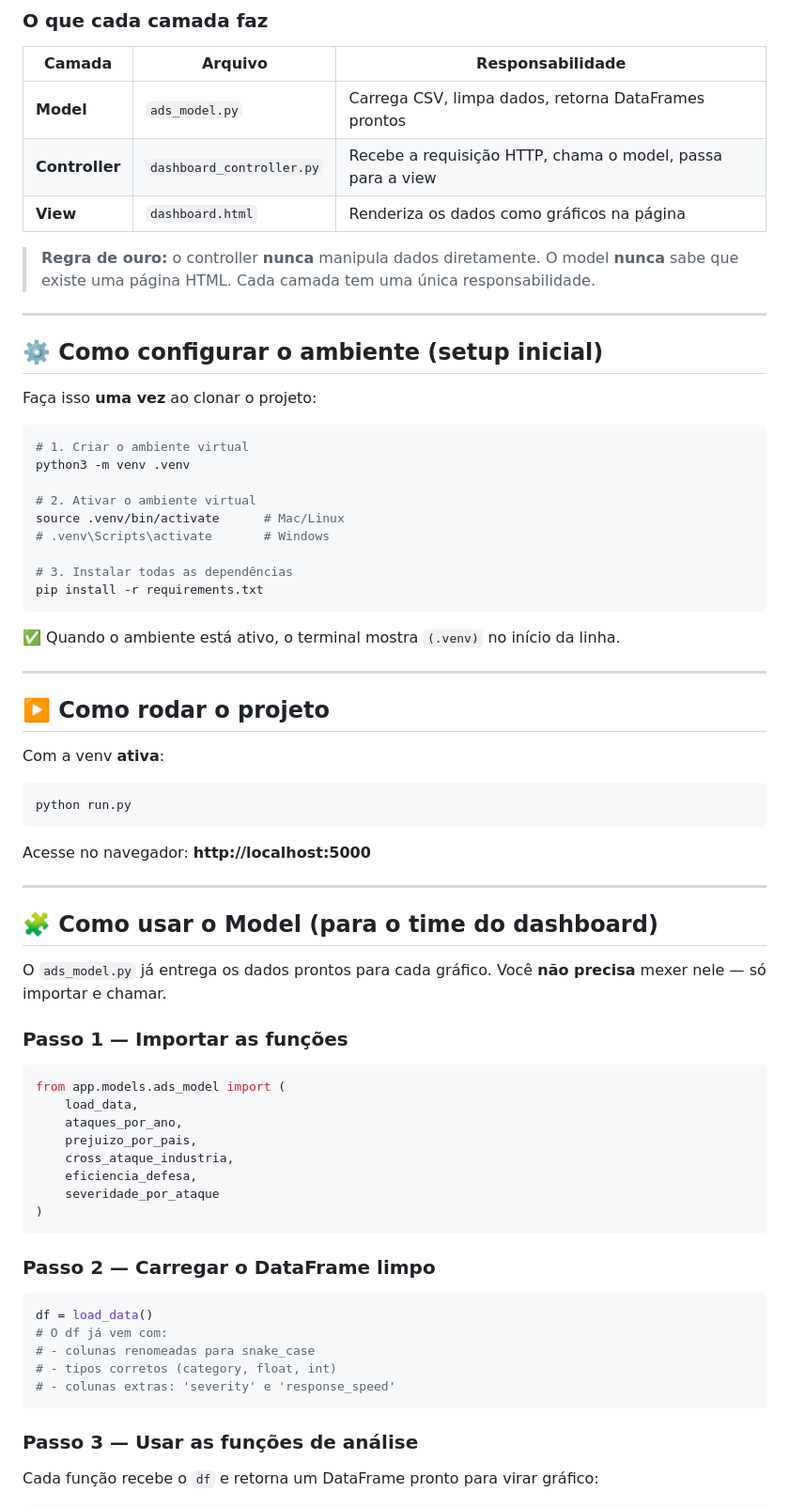
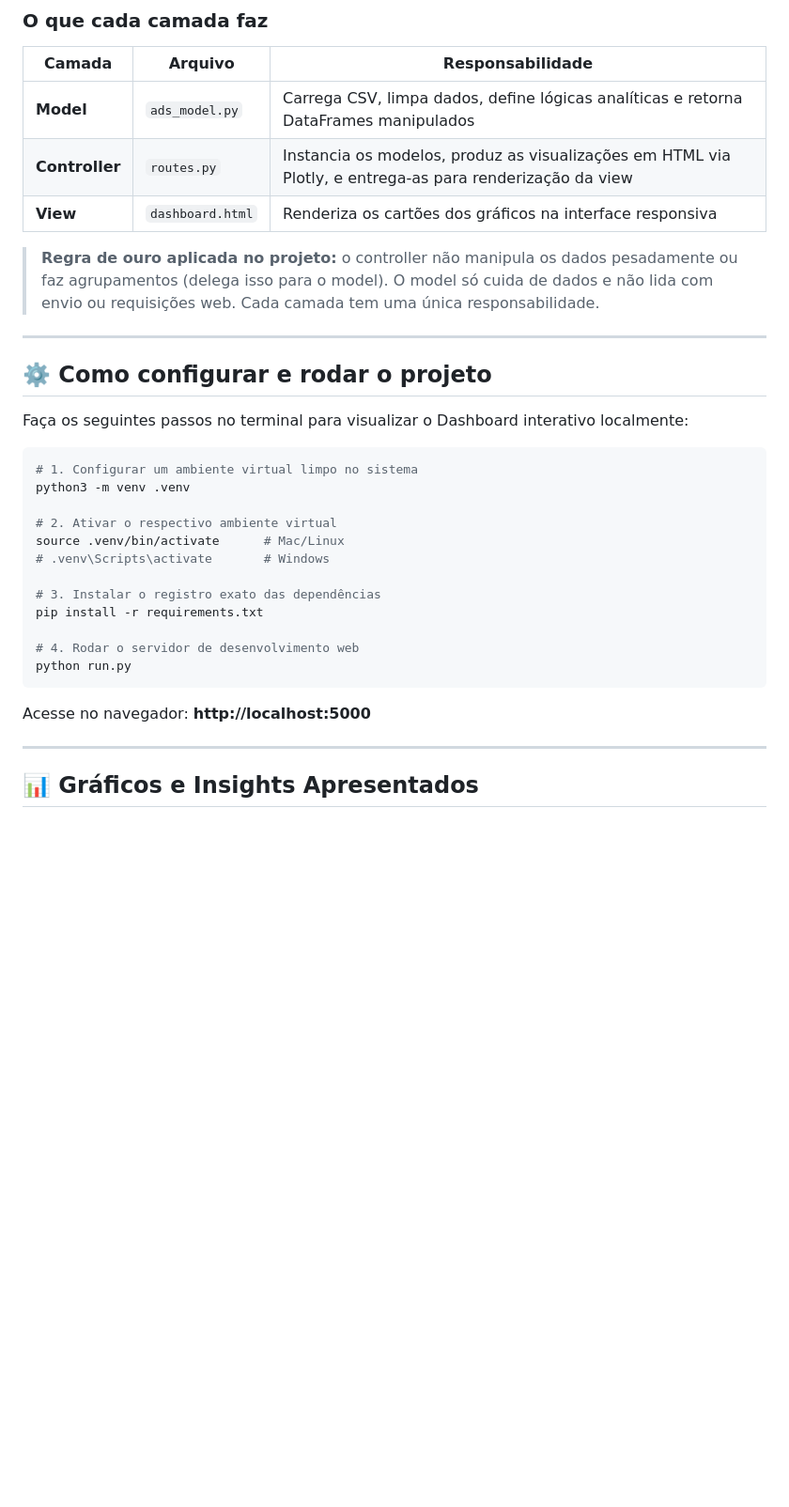
Before and after one commit to devrenangomes/political-ads-dashboard, a Markdown page: README.md, the part around one of its changes. Shown at 94% size. Drawn GitHub-style; blank space fills up the shorter version.

````diff
--- a/README.md
+++ b/README.md
@@ -80,39 +55,30 @@ political-ads-dashboard/
 
 | Camada | Arquivo | Responsabilidade |
 |---|---|---|
-| **Model** | `ads_model.py` | Carrega CSV, limpa dados, retorna DataFrames prontos |
-| **Controller** | `dashboard_controller.py` | Recebe a requisição HTTP, chama o model, passa para a view |
-| **View** | `dashboard.html` | Renderiza os dados como gráficos na página |
+| **Model** | `ads_model.py` | Carrega CSV, limpa dados, define lógicas analíticas e retorna DataFrames manipulados |
+| **Controller** | `routes.py` | Instancia os modelos, produz as visualizações em HTML via Plotly, e entrega-as para renderização da view |
+| **View** | `dashboard.html` | Renderiza os cartões dos gráficos na interface responsiva |
 
-> **Regra de ouro:** o controller **nunca** manipula dados diretamente. O model **nunca** sabe que existe uma página HTML. Cada camada tem uma única responsabilidade.
+> **Regra de ouro aplicada no projeto:** o controller não manipula os dados pesadamente ou faz agrupamentos (delega isso para o model). O model só cuida de dados e não lida com envio ou requisições web. Cada camada tem uma única responsabilidade.
 
 ---
 
-## ⚙️ Como configurar o ambiente (setup inicial)
+## ⚙️ Como configurar e rodar o projeto
 
-Faça isso **uma vez** ao clonar o projeto:
+Faça os seguintes passos no terminal para visualizar o Dashboard interativo localmente:
 
 ```bash
-# 1. Criar o ambiente virtual
+# 1. Configurar um ambiente virtual limpo no sistema
 python3 -m venv .venv
 
-# 2. Ativar o ambiente virtual
+# 2. Ativar o respectivo ambiente virtual
 source .venv/bin/activate      # Mac/Linux
 # .venv\Scripts\activate       # Windows
 
-# 3. Instalar todas as dependências
+# 3. Instalar o registro exato das dependências
 pip install -r requirements.txt
-```
 
-✅ Quando o ambiente está ativo, o terminal mostra `(.venv)` no início da linha.
-
----
-
-## ▶️ Como rodar o projeto
-
-Com a venv **ativa**:
-
-```bash
+# 4. Rodar o servidor de desenvolvimento web
 python run.py
 ```
 
@@ -120,34 +86,5 @@ Acesse no navegador: **http://localhost:5000**
 
 ---
 
-## 🧩 Como usar o Model (para o time do dashboard)
+## 📊 Gráficos e Insights Apresentados
 
-O `ads_model.py` já entrega os dados prontos para cada gráfico. Você **não precisa** mexer nele — só importar e chamar.
-
-### Passo 1 — Importar as funções
-
-```python
-from app.models.ads_model import (
-    load_data,
-    ataques_por_ano,
-    prejuizo_por_pais,
-    cross_ataque_industria,
-    eficiencia_defesa,
-    severidade_por_ataque
-)
-```
-
-### Passo 2 — Carregar o DataFrame limpo
-
-```python
-df = load_data()
-# O df já vem com:
-# - colunas renomeadas para snake_case
-# - tipos corretos (category, float, int)
-# - colunas extras: 'severity' e 'response_speed'
-```
-
-### Passo 3 — Usar as funções de análise
-
-Cada função recebe o `df` e retorna um DataFrame pronto para virar gráfico:
-
````
Also changed, not shown: other parts of README.md (+26 -147 lines).
